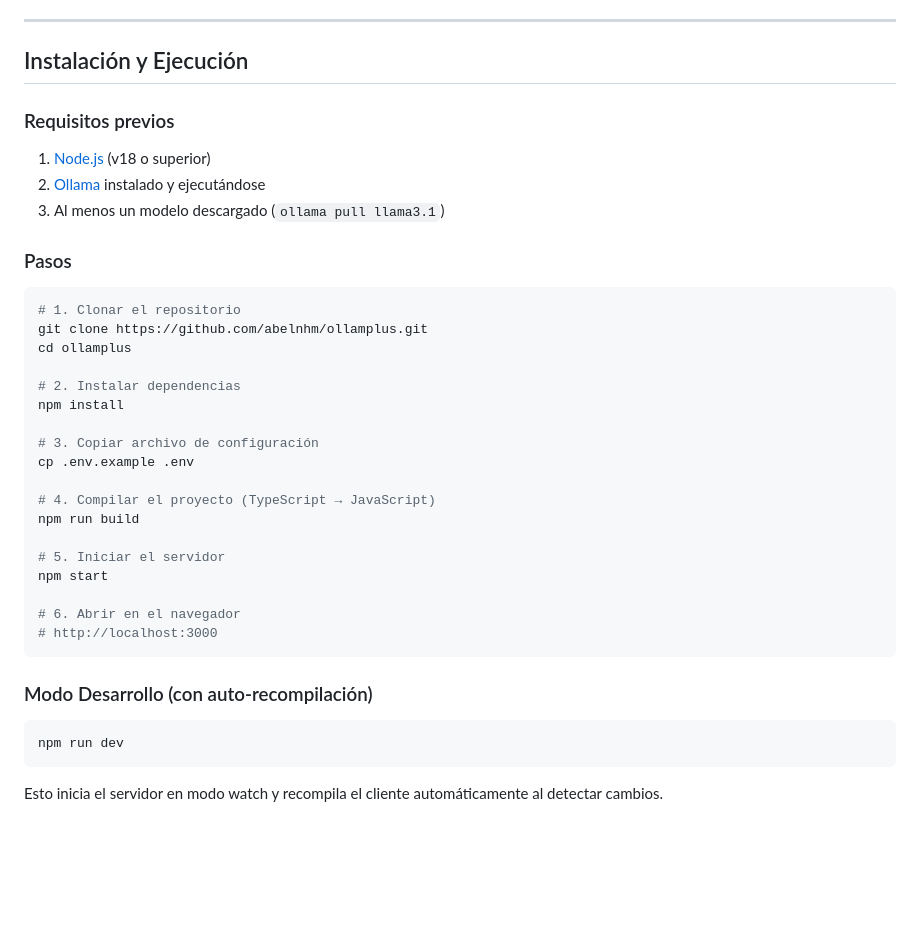
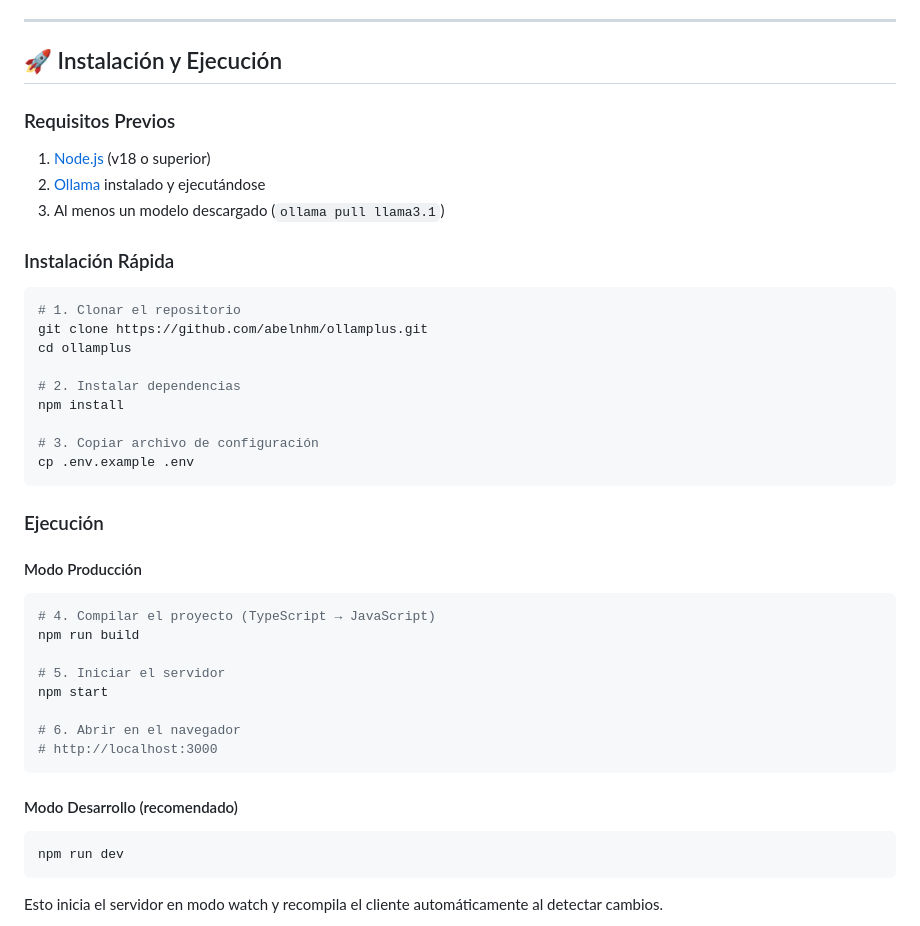
Before and after one commit to abelnhm/ollamplus, a Markdown page: README.MD, the part around the change. Drawn GitHub-style; blank space fills up the shorter version.

Commit message:
docs: Improve installation and execution section in README

````diff
--- a/README.MD
+++ b/README.MD
@@ -538,15 +538,15 @@ export function createChatRoutes(
 
 ---
 
-## Instalación y Ejecución
+## 🚀 Instalación y Ejecución
 
-### Requisitos previos
+### Requisitos Previos
 
 1. [Node.js](https://nodejs.org) (v18 o superior)
 2. [Ollama](https://ollama.com) instalado y ejecutándose
 3. Al menos un modelo descargado (`ollama pull llama3.1`)
 
-### Pasos
+### Instalación Rápida
 
 ```bash
 # 1. Clonar el repositorio
@@ -558,7 +558,13 @@ npm install
 
 # 3. Copiar archivo de configuración
 cp .env.example .env
+```
 
+### Ejecución
+
+#### Modo Producción
+
+```bash
 # 4. Compilar el proyecto (TypeScript → JavaScript)
 npm run build
 
@@ -569,7 +575,7 @@ npm start
 # http://localhost:3000
 ```
 
-### Modo Desarrollo (con auto-recompilación)
+#### Modo Desarrollo (recomendado)
 
 ```bash
 npm run dev
````
